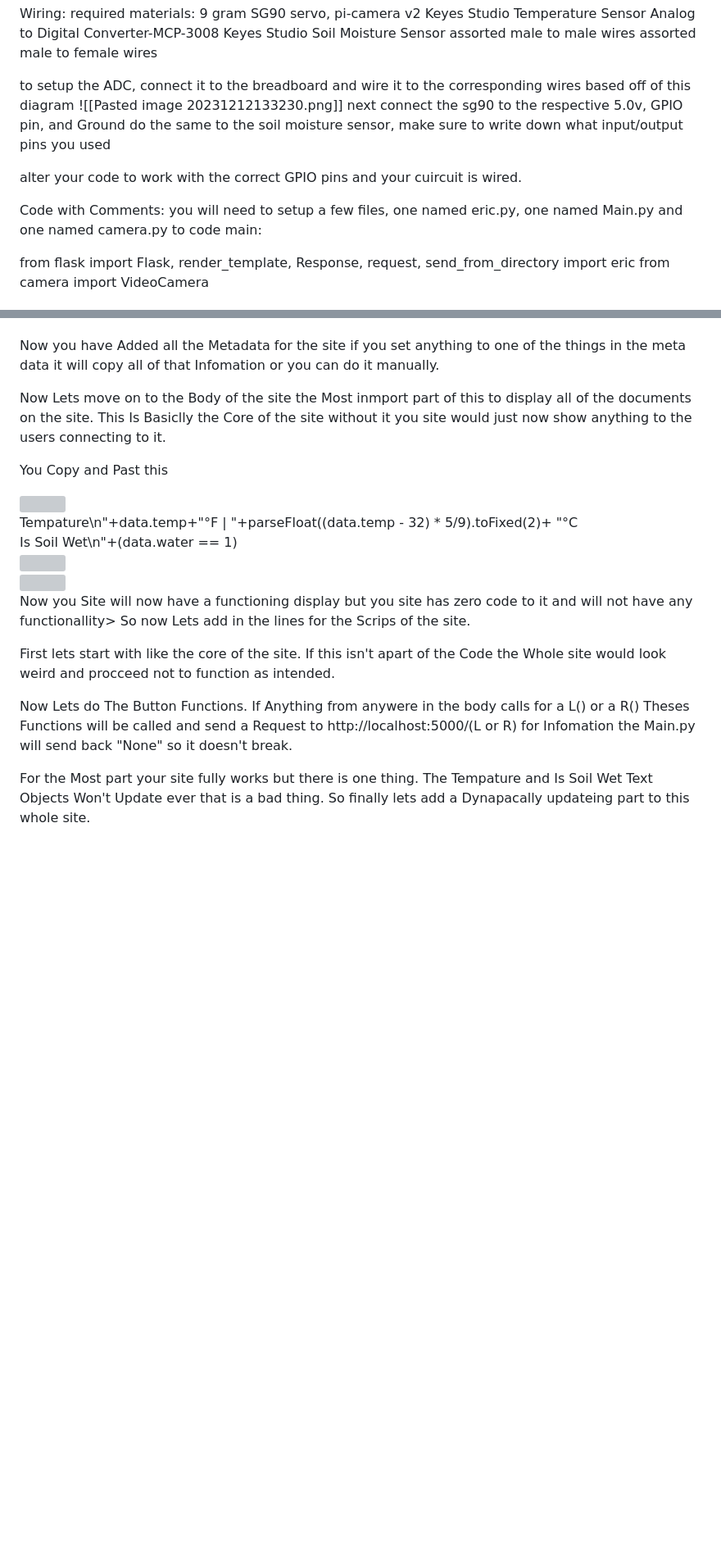
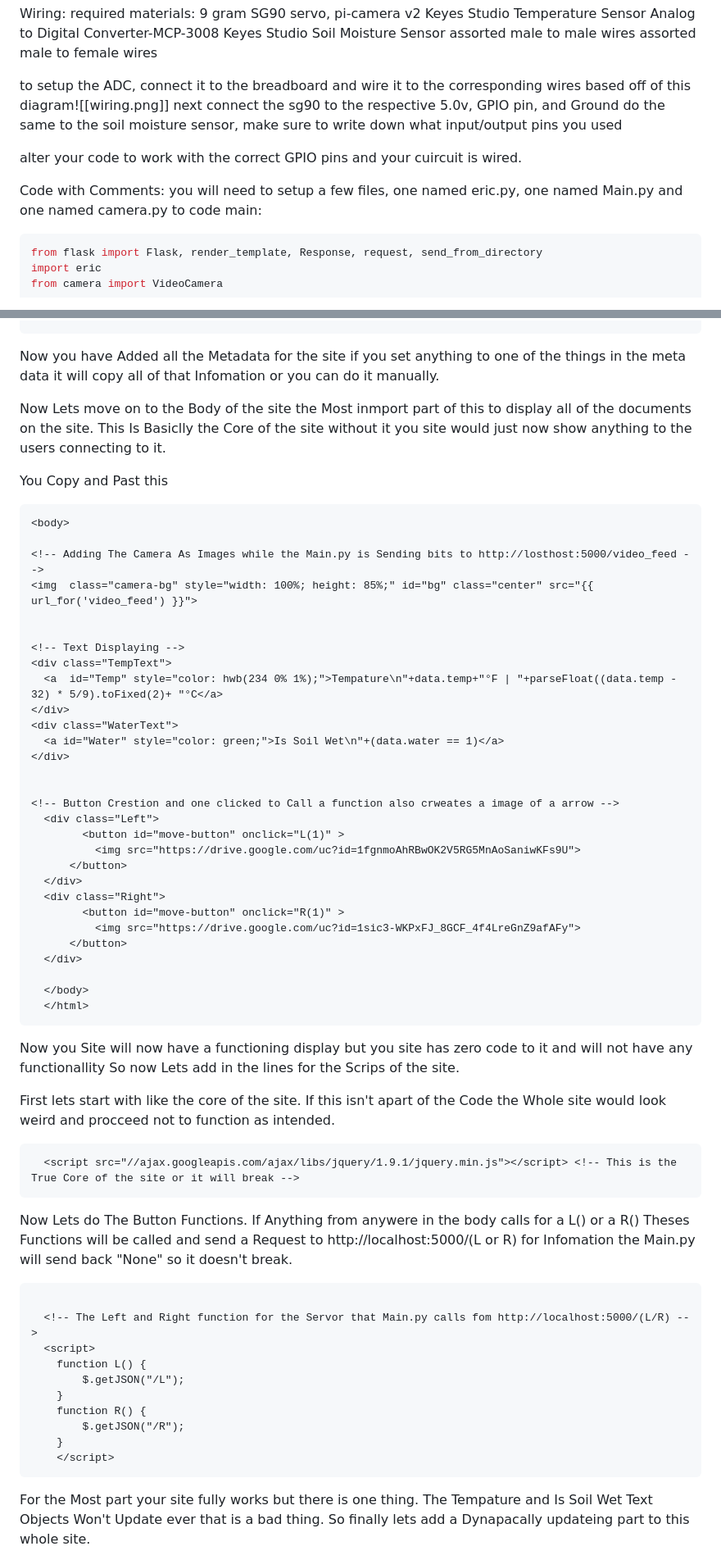
Before and after one commit to kobynwinn/plantcam, a Markdown page: plant detection explained.md, 2 parts joined by grey strips. Shown: that part at 82% size. Drawn GitHub-style; blank space fills up the shorter version; grey boxes are pictures that could not be loaded.

Commit message:
added updated markdown

`````diff
--- a/plant detection explained.md
+++ b/plant detection explained.md
@@ -10,8 +10,7 @@ Keyes Studio Soil Moisture Sensor
 assorted male to male wires
 assorted male to female wires
 
-to setup the ADC, connect it to the breadboard and wire it to the corresponding wires based off of this diagram
-![[Pasted image 20231212133230.png]]
+to setup the ADC, connect it to the breadboard and wire it to the corresponding wires based off of this diagram![[wiring.png]]
 next connect the sg90 to the respective 5.0v, GPIO pin, and Ground
 do the same to the soil moisture sensor,
 make sure to write down what input/output pins you used
@@ -26,6 +25,7 @@ to code main:
 
 
 
+````python
 from flask import Flask, render_template, Response, request, send_from_directory
 import eric
 from camera import VideoCamera
@@ -254,13 +254,13 @@ body {
 
 <title>Plant-Cam</title>
 <link rel="stylesheet" href="https://cdnjs.cloudflare.com/ajax/libs/font-awesome/4.7.0/css/font-awesome.min.css">
-
+````
 Now you have Added all the Metadata for the site if you set anything to one of the things in the meta data it will copy all of that Infomation or you can do it manually.
 
 Now Lets move on to the Body of the site the Most inmport part of this to display all of the documents on the site. This Is Basiclly the Core of the site without it you site would just now show anything to the users connecting to it.
 
 You Copy and Past this
-
+````html
 <body>
 
 <!-- Adding The Camera As Images while the Main.py is Sending bits to http://losthost:5000/video_feed -->
@@ -290,13 +290,17 @@ You Copy and Past this
 
   </body>
   </html>
+````
 
-  Now you Site will now have a functioning display but you site has zero code to it and will not have any functionallity> So now Lets add in the lines for the Scrips of the site.
+  Now you Site will now have a functioning display but you site has zero code to it and will not have any functionallity So now Lets add in the lines for the Scrips of the site.
 
 First lets start with like the core of the site. If this isn't apart of the Code the Whole site would look weird and procceed not to function as intended.
+````html
   <script src="//ajax.googleapis.com/ajax/libs/jquery/1.9.1/jquery.min.js"></script> <!-- This is the True Core of the site or it will break -->
+````
+Now Lets do The Button Functions. If Anything from anywere in the body calls for a L() or a R() Theses Functions will be called and send a Request to http://localhost:5000/(L or R) for Infomation the Main.py will send back "None" so it doesn't break.
+````html
 
-Now Lets do The Button Functions. If Anything from anywere in the body calls for a L() or a R() Theses Functions will be called and send a Request to http://localhost:5000/(L or R) for Infomation the Main.py will send back "None" so it doesn't break.
   <!-- The Left and Right function for the Servor that Main.py calls fom http://localhost:5000/(L/R) -->
   <script>
     function L() {
@@ -306,8 +310,10 @@ Now Lets do The Button Functions. If Anything from anywere in the body calls for
         $.getJSON("/R");
     }
     </script>
+````
 
 For the Most part your site fully works but there is one thing. The Tempature and Is Soil Wet Text Objects Won't Update ever that is a bad thing. So finally lets add a Dynapacally updateing part to this whole site.
+````html
 <!-- Same as Above but at http://localhost:5000/Dy_update and gets data back to update Tempature and Is Soil Wet -->
   <script>
     setInterval(function(){
`````
Also changed, not shown: other parts of plant detection explained.md (+12 -11 lines).
